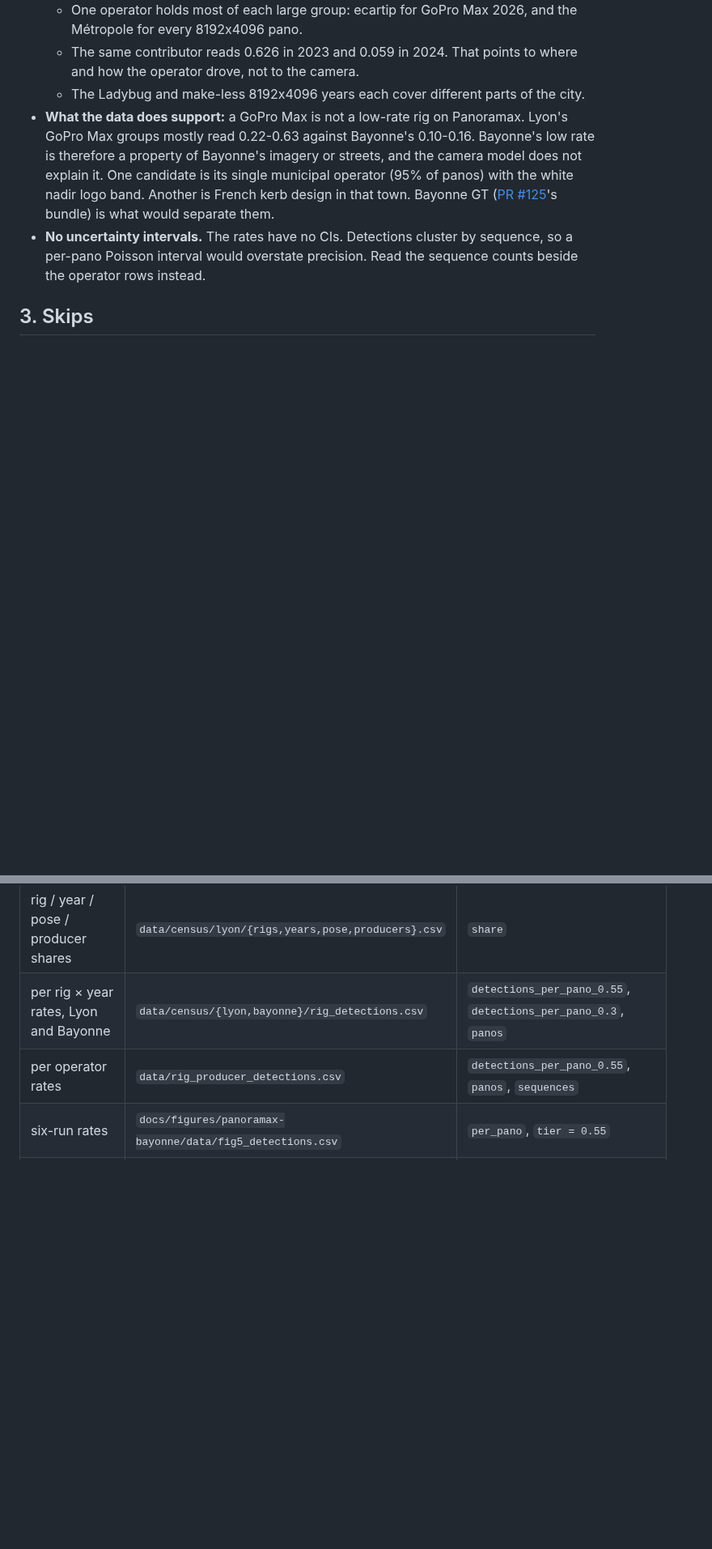
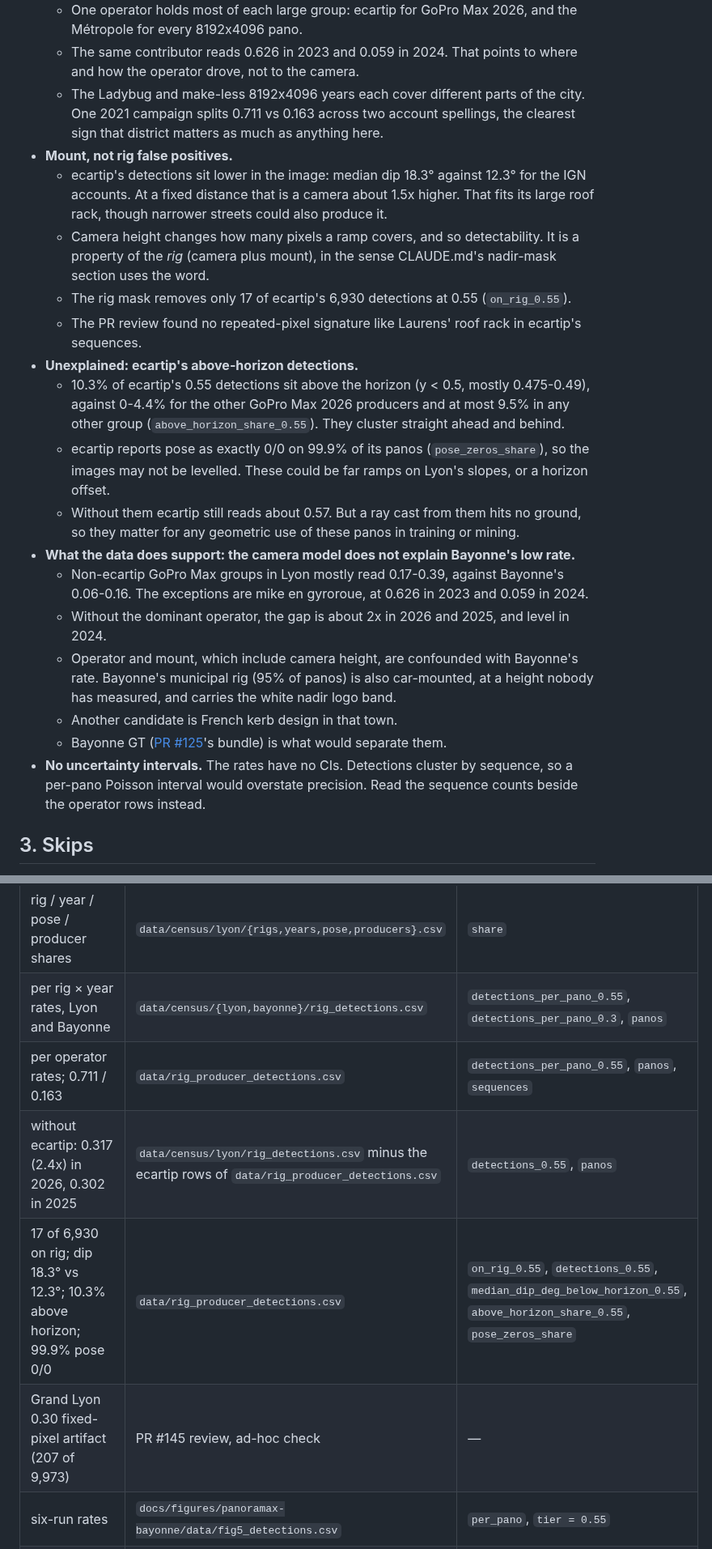
Before and after one commit to ProjectSidewalk/sidewalk-auto-labeler, a Markdown page: docs/panoramax-lyon.md, 2 parts joined by grey strips. Shown at 81% size. Drawn GitHub-style; blank space fills up the shorter version.

```diff
--- a/docs/panoramax-lyon.md
+++ b/docs/panoramax-lyon.md
@@ -156,14 +188,39 @@ Whole-run rates at 0.55 for the six earlier runs: Clovis 0.123, Bayonne 0.135, L
     Métropole for every 8192x4096 pano.
   - The same contributor reads 0.626 in 2023 and 0.059 in 2024. That points to where and
     how the operator drove, not to the camera.
-  - The Ladybug and make-less 8192x4096 years each cover different parts of the city.
-- **What the data does support:** a GoPro Max is not a low-rate rig on Panoramax. Lyon's
-  GoPro Max groups mostly read 0.22-0.63 against Bayonne's 0.10-0.16. Bayonne's low rate is
-  therefore a property of Bayonne's imagery or streets, and the camera model does not
-  explain it. One candidate is its single municipal operator (95% of panos) with the white
-  nadir logo band. Another is French kerb design in that town. Bayonne GT
-  ([PR #125](https://github.com/ProjectSidewalk/sidewalk-auto-labeler/pull/125)'s bundle)
-  is what would separate them.
+  - The Ladybug and make-less 8192x4096 years each cover different parts of the city. One
+    2021 campaign splits 0.711 vs 0.163 across two account spellings, the clearest sign
+    that district matters as much as anything here.
+- **Mount, not rig false positives.**
+  - ecartip's detections sit lower in the image: median dip 18.3° against 12.3° for the
+    IGN accounts. At a fixed distance that is a camera about 1.5x higher. That fits its
+    large roof rack, though narrower streets could also produce it.
+  - Camera height changes how many pixels a ramp covers, and so detectability. It is a
+    property of the *rig* (camera plus mount), in the sense CLAUDE.md's nadir-mask section
+    uses the word.
+  - The rig mask removes only 17 of ecartip's 6,930 detections at 0.55 (`on_rig_0.55`).
+  - The PR review found no repeated-pixel signature like Laurens' roof rack in ecartip's
+    sequences.
+- **Unexplained: ecartip's above-horizon detections.**
+  - 10.3% of ecartip's 0.55 detections sit above the horizon (y < 0.5, mostly
+    0.475-0.49), against 0-4.4% for the other GoPro Max 2026 producers and at most 9.5% in any other group (`above_horizon_share_0.55`). They cluster straight
+    ahead and behind.
+  - ecartip reports pose as exactly 0/0 on 99.9% of its panos (`pose_zeros_share`), so the
+    images may not be levelled. These could be far ramps on Lyon's slopes, or a horizon
+    offset.
+  - Without them ecartip still reads about 0.57. But a ray cast from them hits no ground,
+    so they matter for any geometric use of these panos in training or mining.
+- **What the data does support: the camera model does not explain Bayonne's low rate.**
+  - Non-ecartip GoPro Max groups in Lyon mostly read 0.17-0.39, against Bayonne's
+    0.06-0.16. The exceptions are mike en gyroroue, at 0.626 in 2023 and 0.059 in 2024.
+  - Without the dominant operator, the gap is about 2x in 2026 and 2025, and level in 2024.
+  - Operator and mount, which include camera height, are confounded with Bayonne's rate.
+    Bayonne's municipal rig (95% of panos) is also car-mounted, at a height nobody has
+    measured, and carries the white nadir logo band.
+  - Another candidate is French kerb design in that town.
+  - Bayonne GT
+    ([PR #125](https://github.com/ProjectSidewalk/sidewalk-auto-labeler/pull/125)'s bundle)
+    is what would separate them.
 - **No uncertainty intervals.** The rates have no CIs. Detections cluster by sequence, so a
   per-pano Poisson interval would overstate precision. Read the sequence counts beside the
   operator rows instead.
@@ -267,7 +324,10 @@ would add panos uploaded since 2026-10-06, and the manifest records `scan: fresh
 | 0.391 / 0.869 per pano; on-rig 31 / 242; in-band 4 / 91 | `data/census/lyon/detections.csv` | `detections_per_pano`, `on_rig`, `in_band` |
 | rig / year / pose / producer shares | `data/census/lyon/{rigs,years,pose,producers}.csv` | `share` |
 | per rig × year rates, Lyon and Bayonne | `data/census/{lyon,bayonne}/rig_detections.csv` | `detections_per_pano_0.55`, `detections_per_pano_0.3`, `panos` |
-| per operator rates | `data/rig_producer_detections.csv` | `detections_per_pano_0.55`, `panos`, `sequences` |
+| per operator rates; 0.711 / 0.163 | `data/rig_producer_detections.csv` | `detections_per_pano_0.55`, `panos`, `sequences` |
+| without ecartip: 0.317 (2.4x) in 2026, 0.302 in 2025 | `data/census/lyon/rig_detections.csv` minus the ecartip rows of `data/rig_producer_detections.csv` | `detections_0.55`, `panos` |
+| 17 of 6,930 on rig; dip 18.3° vs 12.3°; 10.3% above horizon; 99.9% pose 0/0 | `data/rig_producer_detections.csv` | `on_rig_0.55`, `detections_0.55`, `median_dip_deg_below_horizon_0.55`, `above_horizon_share_0.55`, `pose_zeros_share` |
+| Grand Lyon 0.30 fixed-pixel artifact (207 of 9,973) | PR #145 review, ad-hoc check | — |
 | six-run rates | `docs/figures/panoramax-bayonne/data/fig5_detections.csv` | `per_pano`, `tier = 0.55` |
 | year mix of raw / thinned / slice | `data/scan_years.csv` | `raw`, `thin_*m`, `slice_10m_first40000` |
 | 1.58 m, IQR 0.65-3.64, p95 14.18, 3,871 | `runs/lyon/position_check.json` | `fields.submitted.cross_track`, `panos_not_near_a_street` |
```
Also changed, not shown: other parts of docs/panoramax-lyon.md (+63 -30 lines), docs/figures/panoramax-lyon/fig1_rig_rates.png, 3 other files.
